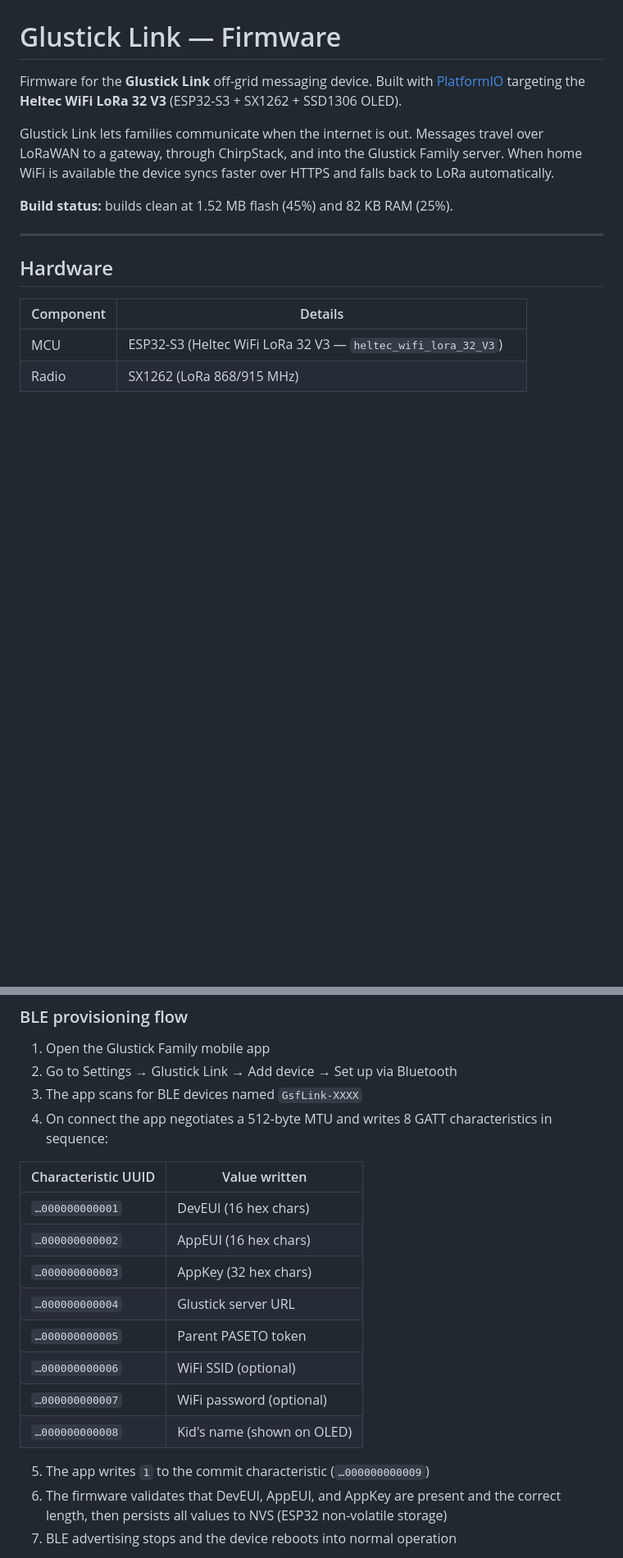
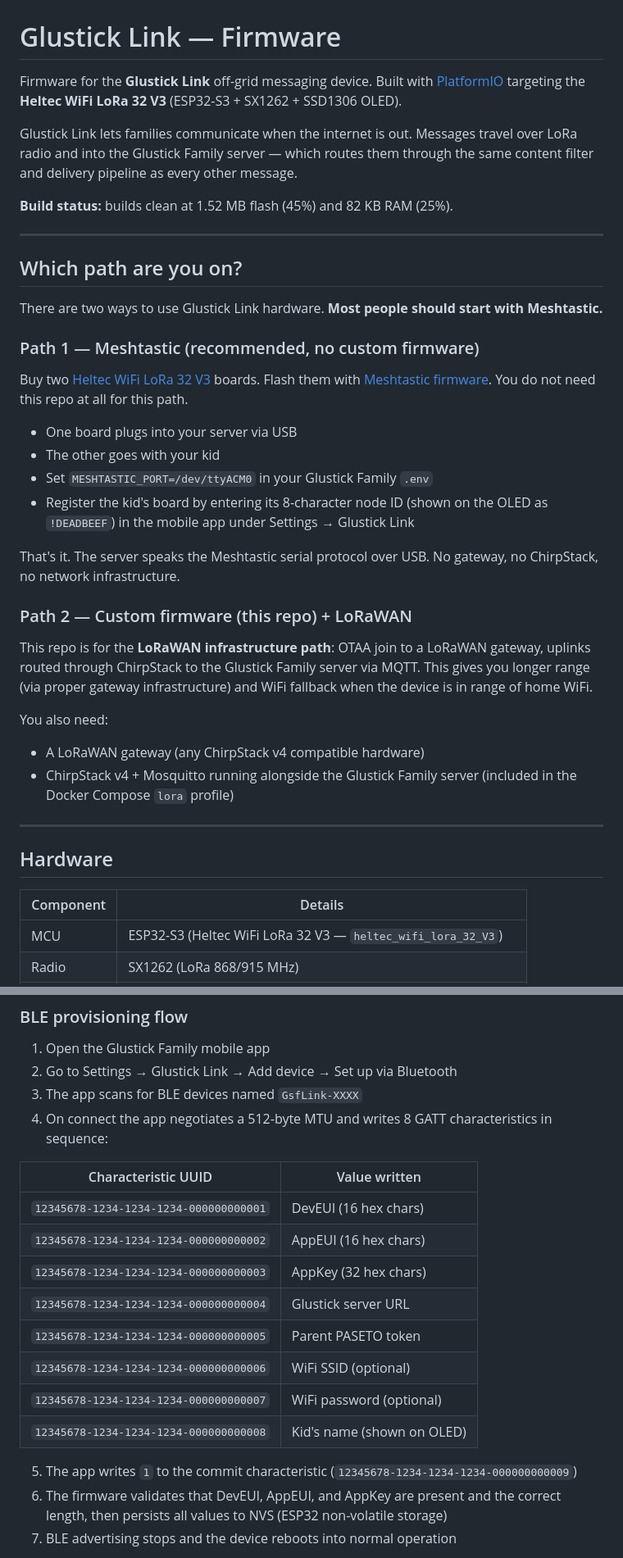
Before and after one commit to tkhemraj/glustick-firmware, a Markdown page: README.md, 2 parts joined by grey strips. Shown at 82% size. GitHub-like rendering; blank space fills up the shorter version.

Commit message:
docs: rewrite README to clarify Meshtastic vs custom firmware paths
Leads with the Meshtastic path (no custom firmware needed) as the
recommended starting point, then explains when and why to use this
repo's custom firmware (LoRaWAN infrastructure path). Updates BLE UUID
table to show full UUIDs (matching provisioning.cpp exactly). Adds
max message length (352 bytes / 8 chunks) derived from config.h.

Co-Authored-By: Claude Sonnet 4.6 <noreply@anthropic.com>

```diff
--- a/README.md
+++ b/README.md
@@ -2,9 +2,34 @@
 
 Firmware for the **Glustick Link** off-grid messaging device. Built with [PlatformIO](https://platformio.org/) targeting the **Heltec WiFi LoRa 32 V3** (ESP32-S3 + SX1262 + SSD1306 OLED).
 
-Glustick Link lets families communicate when the internet is out. Messages travel over LoRaWAN to a gateway, through ChirpStack, and into the Glustick Family server. When home WiFi is available the device syncs faster over HTTPS and falls back to LoRa automatically.
+Glustick Link lets families communicate when the internet is out. Messages travel over LoRa radio and into the Glustick Family server — which routes them through the same content filter and delivery pipeline as every other message.
 
 **Build status:** builds clean at 1.52 MB flash (45%) and 82 KB RAM (25%).
+
+---
+
+## Which path are you on?
+
+There are two ways to use Glustick Link hardware. **Most people should start with Meshtastic.**
+
+### Path 1 — Meshtastic (recommended, no custom firmware)
+
+Buy two [Heltec WiFi LoRa 32 V3](https://heltec.org/project/wifi-lora-32-v3/) boards. Flash them with [Meshtastic firmware](https://meshtastic.org/docs/getting-started/flashing-firmware/). You do not need this repo at all for this path.
+
+- One board plugs into your server via USB
+- The other goes with your kid
+- Set `MESHTASTIC_PORT=/dev/ttyACM0` in your Glustick Family `.env`
+- Register the kid's board by entering its 8-character node ID (shown on the OLED as `!DEADBEEF`) in the mobile app under Settings → Glustick Link
+
+That's it. The server speaks the Meshtastic serial protocol over USB. No gateway, no ChirpStack, no network infrastructure.
+
+### Path 2 — Custom firmware (this repo) + LoRaWAN
+
+This repo is for the **LoRaWAN infrastructure path**: OTAA join to a LoRaWAN gateway, uplinks routed through ChirpStack to the Glustick Family server via MQTT. This gives you longer range (via proper gateway infrastructure) and WiFi fallback when the device is in range of home WiFi.
+
+You also need:
+- A LoRaWAN gateway (any ChirpStack v4 compatible hardware)
+- ChirpStack v4 + Mosquitto running alongside the Glustick Family server (included in the Docker Compose `lora` profile)
 
 ---
 
@@ -107,16 +132,16 @@ A factory-default AppKey is also derived deterministically from the chip ID (eac
 
 | Characteristic UUID | Value written |
 |---|---|
-| `…000000000001` | DevEUI (16 hex chars) |
-| `…000000000002` | AppEUI (16 hex chars) |
-| `…000000000003` | AppKey (32 hex chars) |
-| `…000000000004` | Glustick server URL |
-| `…000000000005` | Parent PASETO token |
-| `…000000000006` | WiFi SSID (optional) |
-| `…000000000007` | WiFi password (optional) |
-| `…000000000008` | Kid's name (shown on OLED) |
+| `12345678-1234-1234-1234-000000000001` | DevEUI (16 hex chars) |
+| `12345678-1234-1234-1234-000000000002` | AppEUI (16 hex chars) |
+| `12345678-1234-1234-1234-000000000003` | AppKey (32 hex chars) |
+| `12345678-1234-1234-1234-000000000004` | Glustick server URL |
+| `12345678-1234-1234-1234-000000000005` | Parent PASETO token |
+| `12345678-1234-1234-1234-000000000006` | WiFi SSID (optional) |
+| `12345678-1234-1234-1234-000000000007` | WiFi password (optional) |
+| `12345678-1234-1234-1234-000000000008` | Kid's name (shown on OLED) |
 
-5. The app writes `1` to the commit characteristic (`…000000000009`)
+5. The app writes `1` to the commit characteristic (`12345678-1234-1234-1234-000000000009`)
 6. The firmware validates that DevEUI, AppEUI, and AppKey are present and the correct length, then persists all values to NVS (ESP32 non-volatile storage)
 7. BLE advertising stops and the device reboots into normal operation
 
```
Also changed, not shown: other parts of README.md (+5 -2 lines).
